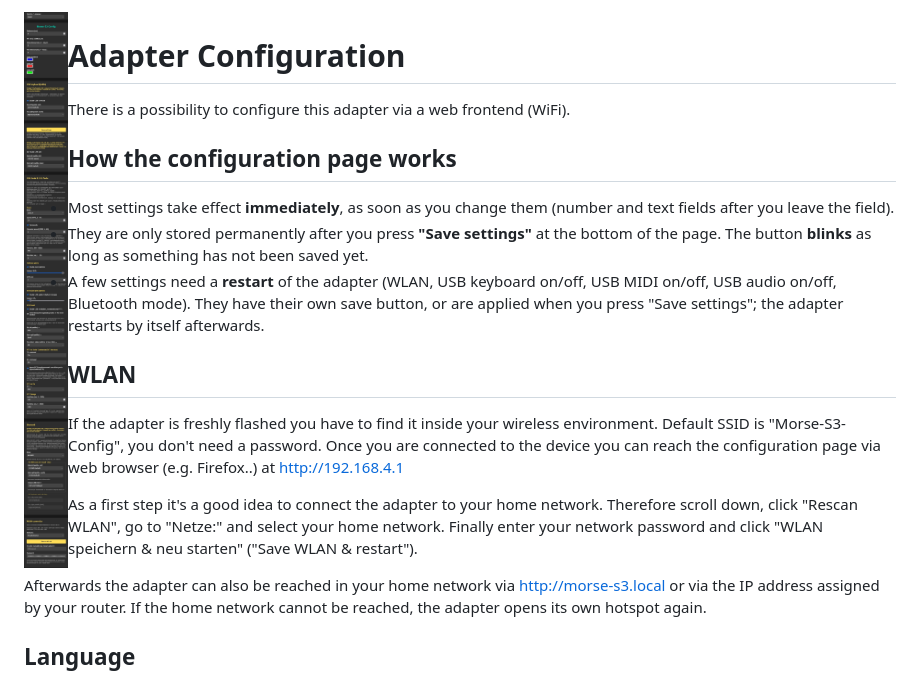
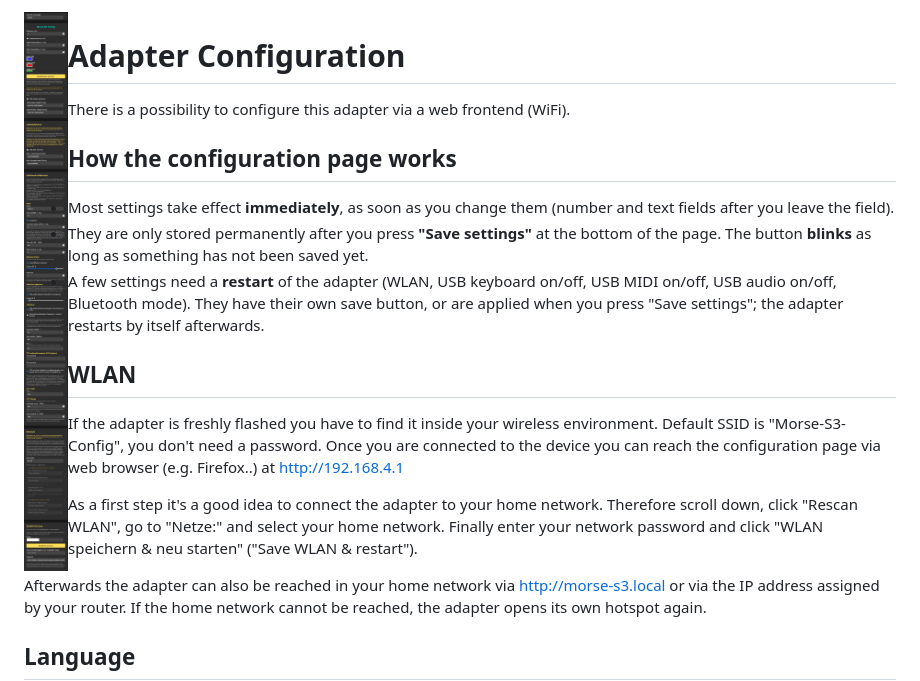
Before and after one commit to RaspCla/cwPaddle2USBandBluetooth, a Markdown page: docs/AdapterConfiguration.md, the part around the change. Drawn GitHub-style; pictures changed too: docs/ConfigurationPage.jpg, docs/ConfigurationPage_2.jpg (deleted).

Commit message:
added new Configuation Picture

```diff
--- a/docs/AdapterConfiguration.md
+++ b/docs/AdapterConfiguration.md
@@ -1,4 +1,4 @@
-<img src="ConfigurationPage_2.jpg" align="left">
+<img src="ConfigurationPage.jpg" align="left">
 
 # Adapter Configuration
 
```
